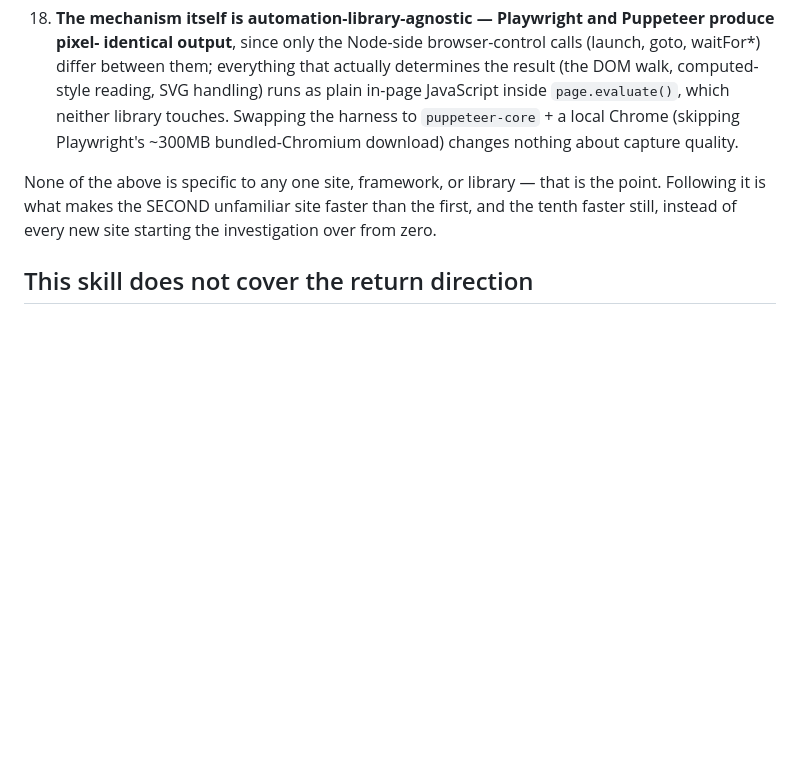
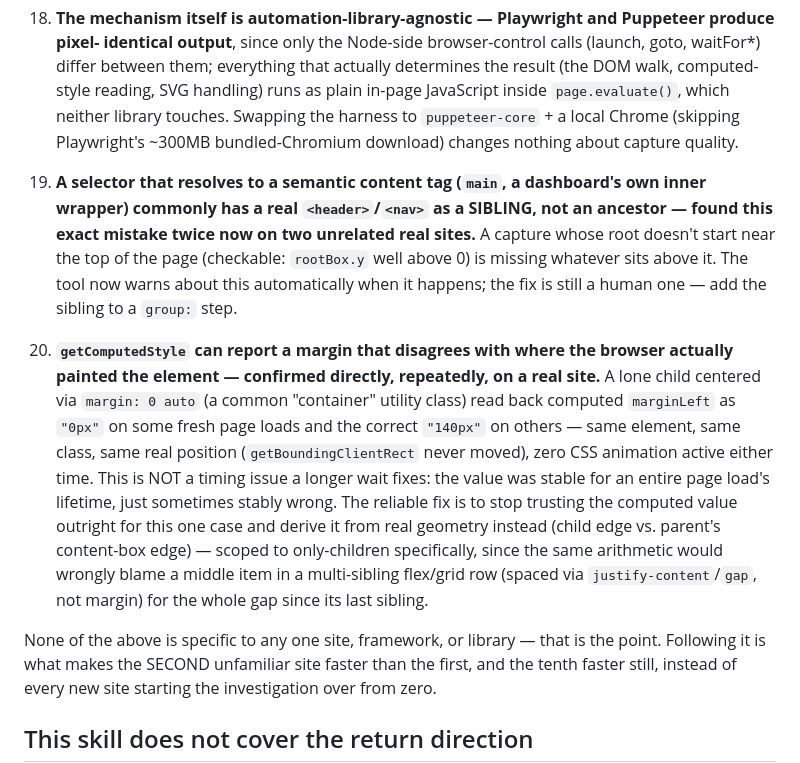
Before and after one commit to Ofirushinek/ofir-resources, a Markdown page: skills/1-ui-to-canvas-capture/SKILL.md, the part around the change. Drawn GitHub-style; blank space fills up the shorter version.

Commit message:
Add findings 19-20: sibling-header selector gap, getComputedStyle/paint margin desync

```diff
--- a/skills/1-ui-to-canvas-capture/SKILL.md
+++ b/skills/1-ui-to-canvas-capture/SKILL.md
@@ -177,6 +177,22 @@ real stress test (an unfamiliar external site — nothing about it was known goi
     reading, SVG handling) runs as plain in-page JavaScript inside `page.evaluate()`, which neither
     library touches. Swapping the harness to `puppeteer-core` + a local Chrome (skipping Playwright's
     ~300MB bundled-Chromium download) changes nothing about capture quality.
+19. **A selector that resolves to a semantic content tag (`main`, a dashboard's own inner wrapper) commonly
+    has a real `<header>`/`<nav>` as a SIBLING, not an ancestor — found this exact mistake twice now on
+    two unrelated real sites.** A capture whose root doesn't start near the top of the page (checkable:
+    `rootBox.y` well above 0) is missing whatever sits above it. The tool now warns about this
+    automatically when it happens; the fix is still a human one — add the sibling to a `group:` step.
+20. **`getComputedStyle` can report a margin that disagrees with where the browser actually painted the
+    element — confirmed directly, repeatedly, on a real site.** A lone child centered via `margin: 0
+    auto` (a common "container" utility class) read back computed `marginLeft` as `"0px"` on some fresh
+    page loads and the correct `"140px"` on others — same element, same class, same real position
+    (`getBoundingClientRect` never moved), zero CSS animation active either time. This is NOT a timing
+    issue a longer wait fixes: the value was stable for an entire page load's lifetime, just sometimes
+    stably wrong. The reliable fix is to stop trusting the computed value outright for this one case and
+    derive it from real geometry instead (child edge vs. parent's content-box edge) — scoped to
+    only-children specifically, since the same arithmetic would wrongly blame a middle item in a
+    multi-sibling flex/grid row (spaced via `justify-content`/`gap`, not margin) for the whole gap since
+    its last sibling.
 
 None of the above is specific to any one site, framework, or library — that is the point. Following
 it is what makes the SECOND unfamiliar site faster than the first, and the tenth faster still,
```
